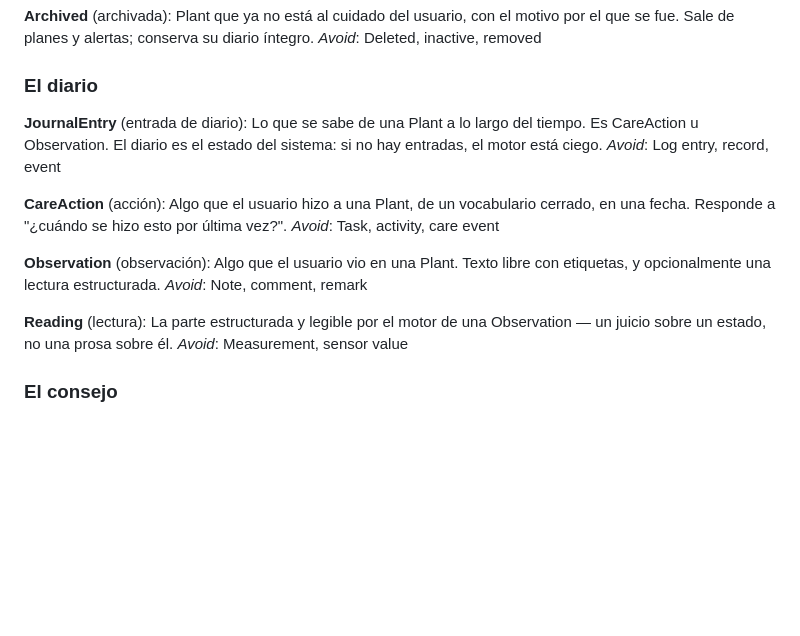
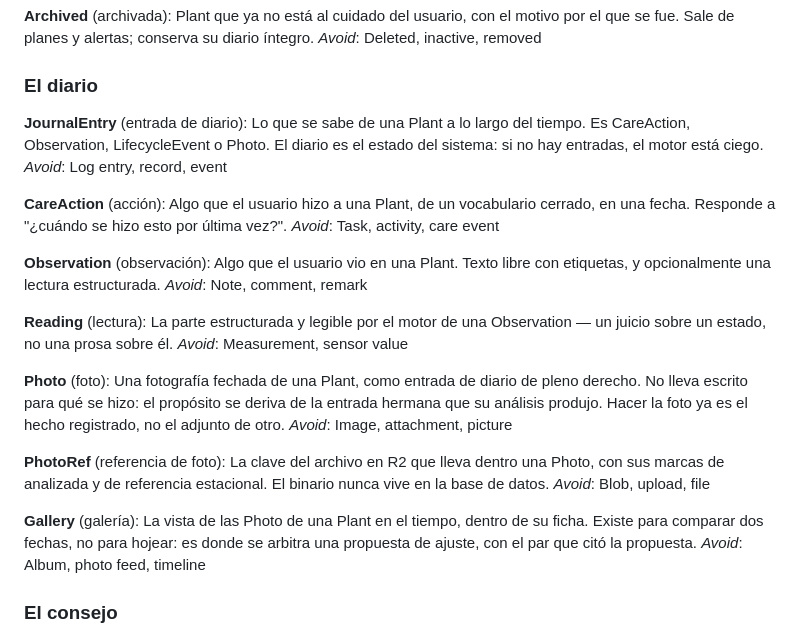
Before and after one commit to Joosle/Plantas, a Markdown page: CONTEXT.md, the part around the change. GitHub-like rendering; blank space fills up the shorter version.

```diff
--- a/CONTEXT.md
+++ b/CONTEXT.md
@@ -35,7 +35,7 @@ _Avoid_: Deleted, inactive, removed
 ### El diario
 
 **JournalEntry** (entrada de diario):
-Lo que se sabe de una Plant a lo largo del tiempo. Es CareAction u Observation. El diario es el estado del sistema: si no hay entradas, el motor está ciego.
+Lo que se sabe de una Plant a lo largo del tiempo. Es CareAction, Observation, LifecycleEvent o Photo. El diario es el estado del sistema: si no hay entradas, el motor está ciego.
 _Avoid_: Log entry, record, event
 
 **CareAction** (acción):
@@ -49,6 +49,18 @@ _Avoid_: Note, comment, remark
 **Reading** (lectura):
 La parte estructurada y legible por el motor de una Observation — un juicio sobre un estado, no una prosa sobre él.
 _Avoid_: Measurement, sensor value
+
+**Photo** (foto):
+Una fotografía fechada de una Plant, como entrada de diario de pleno derecho. No lleva escrito para qué se hizo: el propósito se deriva de la entrada hermana que su análisis produjo. Hacer la foto ya es el hecho registrado, no el adjunto de otro.
+_Avoid_: Image, attachment, picture
+
+**PhotoRef** (referencia de foto):
+La clave del archivo en R2 que lleva dentro una Photo, con sus marcas de analizada y de referencia estacional. El binario nunca vive en la base de datos.
+_Avoid_: Blob, upload, file
+
+**Gallery** (galería):
+La vista de las Photo de una Plant en el tiempo, dentro de su ficha. Existe para comparar dos fechas, no para hojear: es donde se arbitra una propuesta de ajuste, con el par que citó la propuesta.
+_Avoid_: Album, photo feed, timeline
 
 ### El consejo
 
```
Also changed, not shown: docs/adr/0017-la-foto-es-una-entrada-de-diario-y-la-galeria-arbitra.md (added, +75 -0 lines).
